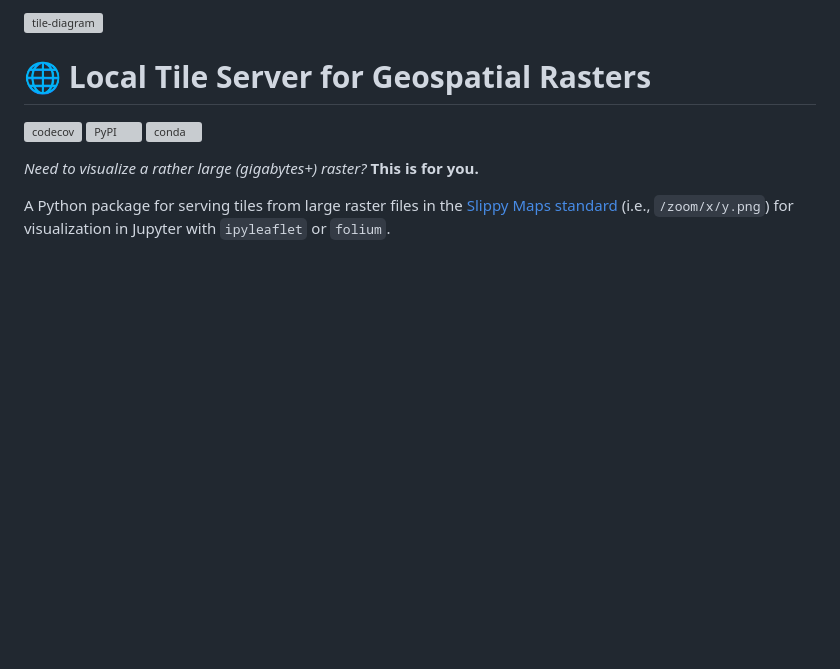
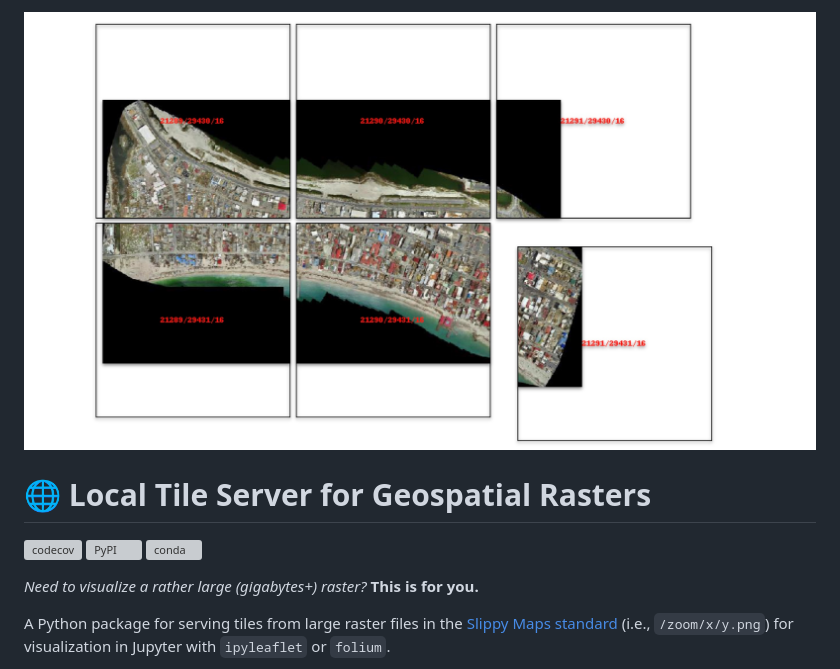
Before and after one commit to banesullivan/localtileserver, a Markdown page: README.md, the part around the change. Drawn GitHub-style; pictures changed too: imgs/oam-tiles.jpg (added); blank space fills up the shorter version; grey boxes are pictures that could not be loaded.

Commit message:
Use jpg diagram

```diff
--- a/README.md
+++ b/README.md
@@ -1,4 +1,4 @@
-![tile-diagram](https://raw.githubusercontent.com/banesullivan/localtileserver/main/imgs/oam-tiles.png)
+![tile-diagram](https://raw.githubusercontent.com/banesullivan/localtileserver/main/imgs/oam-tiles.jpg)
 
 # 🌐 Local Tile Server for Geospatial Rasters
 
```
